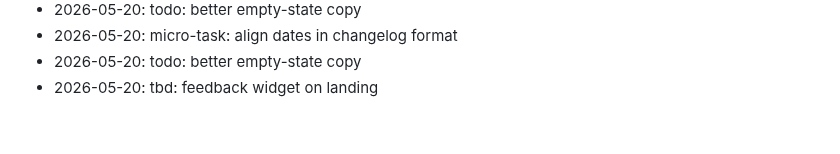
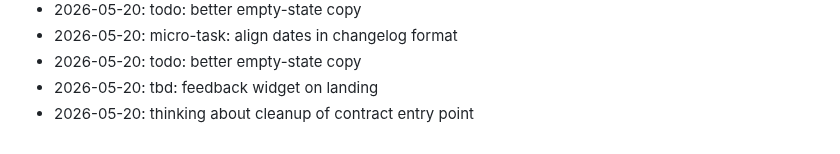
Before and after one commit to dhitalmonster-hub/streak-tracker, a Markdown page: NOTES.md, the part around the change. Rendered like a GitHub page.

Commit message:
docs: append to notes

```diff
--- a/NOTES.md
+++ b/NOTES.md
@@ -67,3 +67,4 @@ Dev journal — informal.
 - 2026-05-20: micro-task: align dates in changelog format
 - 2026-05-20: todo: better empty-state copy
 - 2026-05-20: tbd: feedback widget on landing
+- 2026-05-20: thinking about cleanup of contract entry point
```
